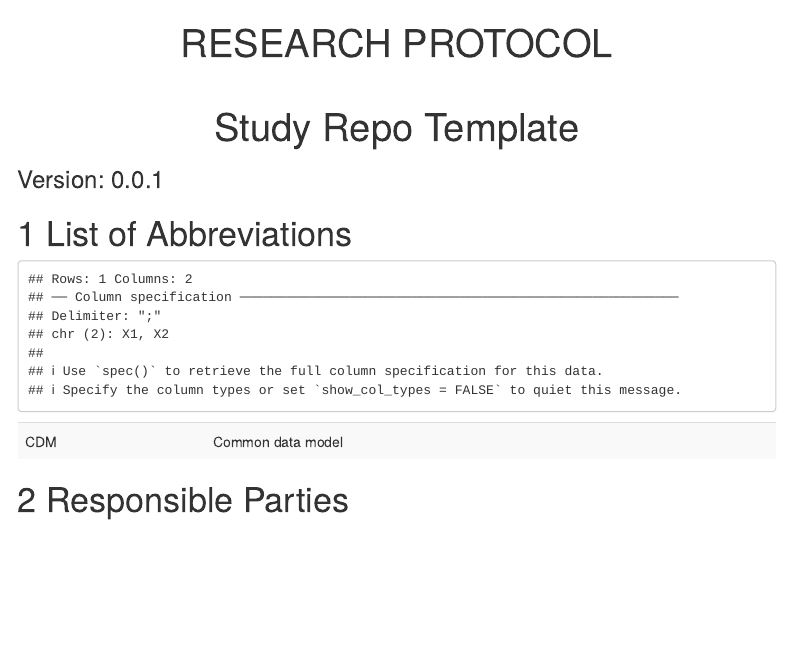
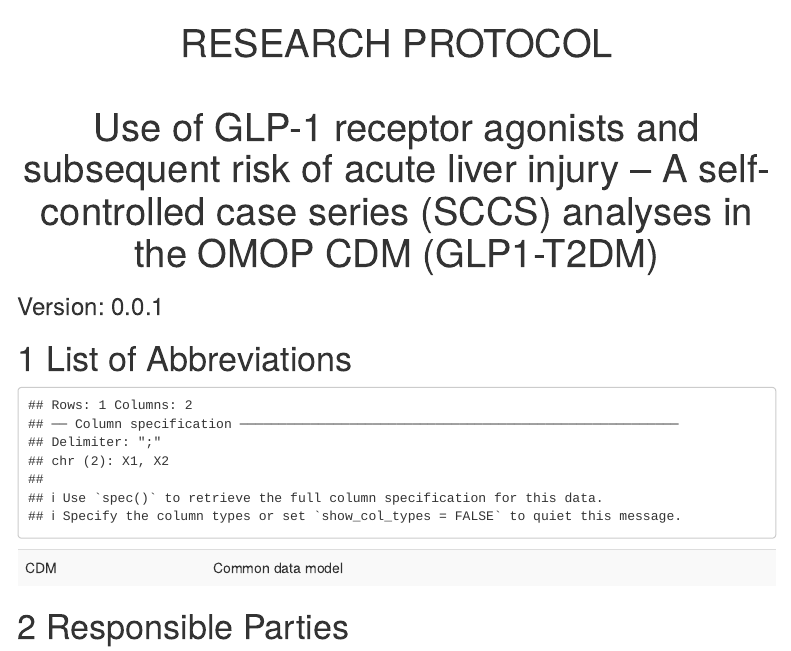
Before and after one commit to vinci-ohdsi/Glp1Dili, an R Markdown document (Documents/Protocol.Rmd): the page in a window 1100 px wide, from its top. Rendered offline with R 4.5, knitr and Pandoc, with nearby package versions; some code elsewhere in the file could not run offline; menus at the side of the page are left out.

Commit message:
Adjusted title, date of Protocol.Rmd

```diff
--- a/Documents/Protocol.Rmd
+++ b/Documents/Protocol.Rmd
@@ -1,5 +1,5 @@
 ---
-title: "| RESEARCH PROTOCOL\n| \n| Study Repo Template \n"
+title: "| RESEARCH PROTOCOL\n| \n| Use of GLP-1 receptor agonists and subsequent risk of acute liver injury – A self-controlled case series (SCCS) analyses in the OMOP CDM (GLP1-T2DM) \n"
 fontsize: 12pt
 geometry: margin=1in
 output:
```
Also changed, not shown: Documents/Protocol.Rmd (2 more changed lines).
